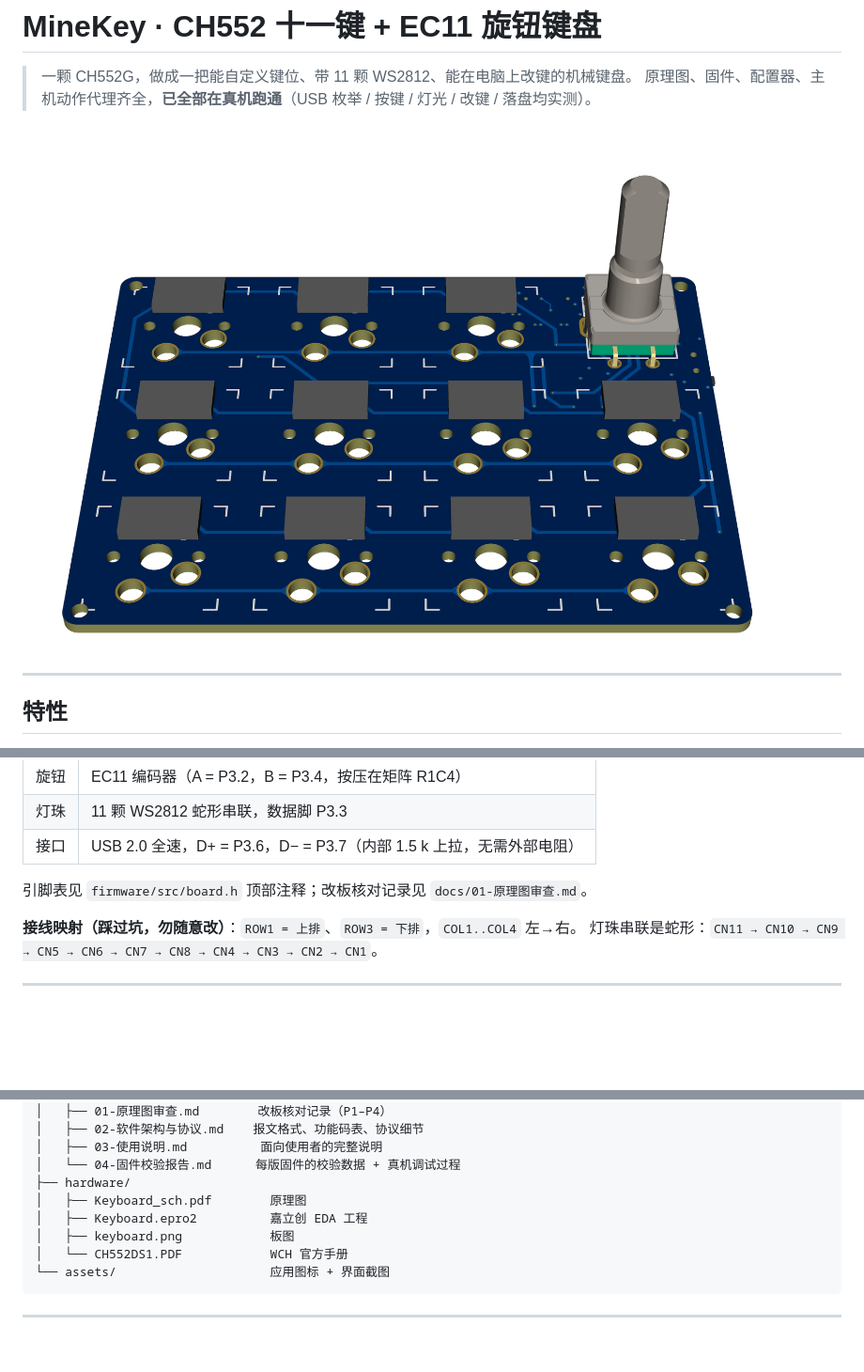
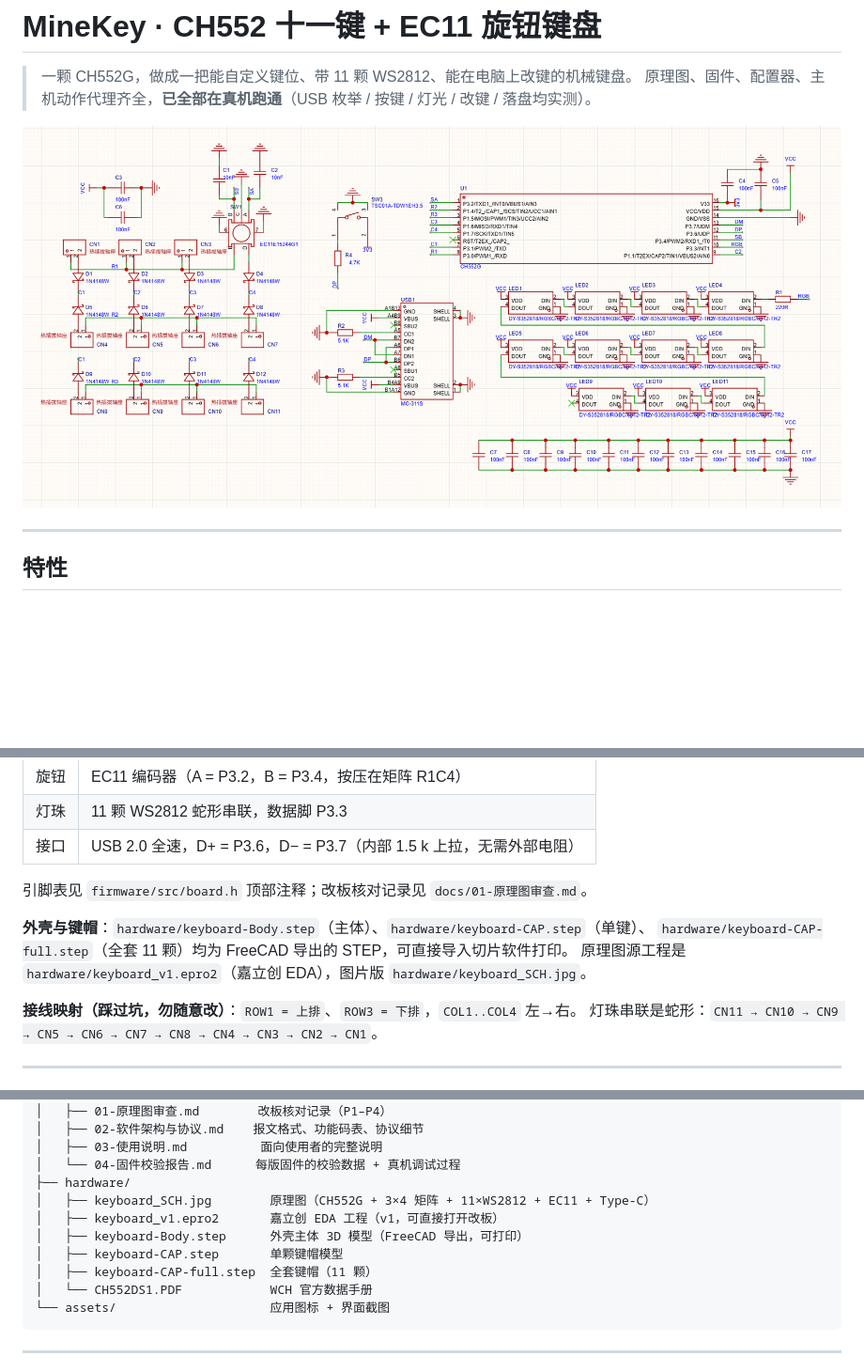
Before and after one commit to BigFishC68/MineKey, a Markdown page: README.md, 3 parts joined by grey strips. Shown at 94% size. GitHub-like rendering; pictures changed too: hardware/keyboard.png (deleted), hardware/keyboard_SCH.jpg (added); blank space fills up the shorter version.

Commit message:
hardware: 更新 v1 原理图工程，补齐外壳与键帽 3D 模型
- 新增 hardware/keyboard_SCH.jpg（原理图，CH552G + 3x4 矩阵 + 11x WS2812 + EC11 + Type-C）
- 新增 hardware/keyboard_v1.epro2（嘉立创 EDA v1 工程）
- 新增外壳模型：keyboard-Body.step / keyboard-CAP.step / keyboard-CAP-full.step（FreeCAD 导出）
- 移除旧版 Keyboard.epro2 / Keyboard_sch.pdf / keyboard.png
- README 同步文件清单与外壳说明；docs/01 标注文件名变更对应关系

````diff
--- a/README.md
+++ b/README.md
@@ -3,7 +3,7 @@
 > 一颗 CH552G，做成一把能自定义键位、带 11 颗 WS2812、能在电脑上改键的机械键盘。
 > 原理图、固件、配置器、主机动作代理齐全，**已全部在真机跑通**（USB 枚举 / 按键 / 灯光 / 改键 / 落盘均实测）。
 
-![板图](hardware/keyboard.png)
+![原理图](hardware/keyboard_SCH.jpg)
 
 ---
 
@@ -41,6 +41,10 @@
 | 接口 | USB 2.0 全速，D+ = P3.6，D− = P3.7（内部 1.5 k 上拉，无需外部电阻） |
 
 引脚表见 `firmware/src/board.h` 顶部注释；改板核对记录见 `docs/01-原理图审查.md`。
+
+**外壳与键帽**：`hardware/keyboard-Body.step`（主体）、`hardware/keyboard-CAP.step`（单键）、
+`hardware/keyboard-CAP-full.step`（全套 11 颗）均为 FreeCAD 导出的 STEP，可直接导入切片软件打印。
+原理图源工程是 `hardware/keyboard_v1.epro2`（嘉立创 EDA），图片版 `hardware/keyboard_SCH.jpg`。
 
 **接线映射（踩过坑，勿随意改）**：`ROW1 = 上排`、`ROW3 = 下排`，`COL1..COL4` 左→右。
 灯珠串联是蛇形：`CN11 → CN10 → CN9 → CN5 → CN6 → CN7 → CN8 → CN4 → CN3 → CN2 → CN1`。
@@ -89,10 +93,12 @@ Keyboard/
 │   ├── 03-使用说明.md          面向使用者的完整说明
 │   └── 04-固件校验报告.md      每版固件的校验数据 + 真机调试过程
 ├── hardware/
-│   ├── Keyboard_sch.pdf        原理图
-│   ├── Keyboard.epro2          嘉立创 EDA 工程
-│   ├── keyboard.png            板图
-│   └── CH552DS1.PDF            WCH 官方手册
+│   ├── keyboard_SCH.jpg        原理图（CH552G + 3×4 矩阵 + 11×WS2812 + EC11 + Type-C）
+│   ├── keyboard_v1.epro2       嘉立创 EDA 工程（v1，可直接打开改板）
+│   ├── keyboard-Body.step      外壳主体 3D 模型（FreeCAD 导出，可打印）
+│   ├── keyboard-CAP.step       单颗键帽模型
+│   ├── keyboard-CAP-full.step  全套键帽（11 颗）
+│   └── CH552DS1.PDF            WCH 官方数据手册
 └── assets/                     应用图标 + 界面截图
 ```
 
````
Also changed, not shown: docs/01-原理图审查.md (+4 -0 lines), 6 other files.
